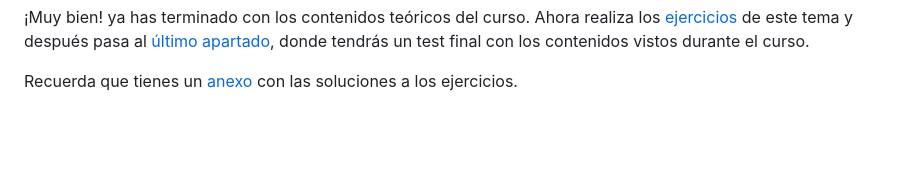
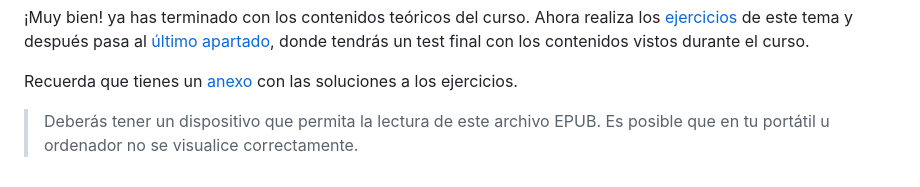
Before and after one commit to leiremun/leiremun.github.io, a Markdown page: 6_gramatica/README.md, the part around the change printed below. GitHub-like rendering; blank space fills up the shorter version.

```diff
--- a/6_gramatica/README.md
+++ b/6_gramatica/README.md
@@ -120,3 +121,4 @@ El euskera utiliza casos gramaticales para indicar la función de las palabras e
 ¡Muy bien! ya has terminado con los contenidos teóricos del curso. Ahora realiza los [ejercicios](https://leiremun.github.io/6_gramatica/ejerciciosGramática.pdf) de este tema y después pasa al [último apartado](/7_testFinal/README.md), donde tendrás un test final con los contenidos vistos durante el curso.
 
 Recuerda que tienes un [anexo](https://leiremun.github.io/ANEXOS/anexoI.epub) con las soluciones a los ejercicios.
+> Deberás tener un dispositivo que permita la lectura de este archivo EPUB. Es posible que en tu portátil u ordenador no se visualice correctamente.
```
Also changed, not shown: other parts of 6_gramatica/README.md (+1 -0 lines).
